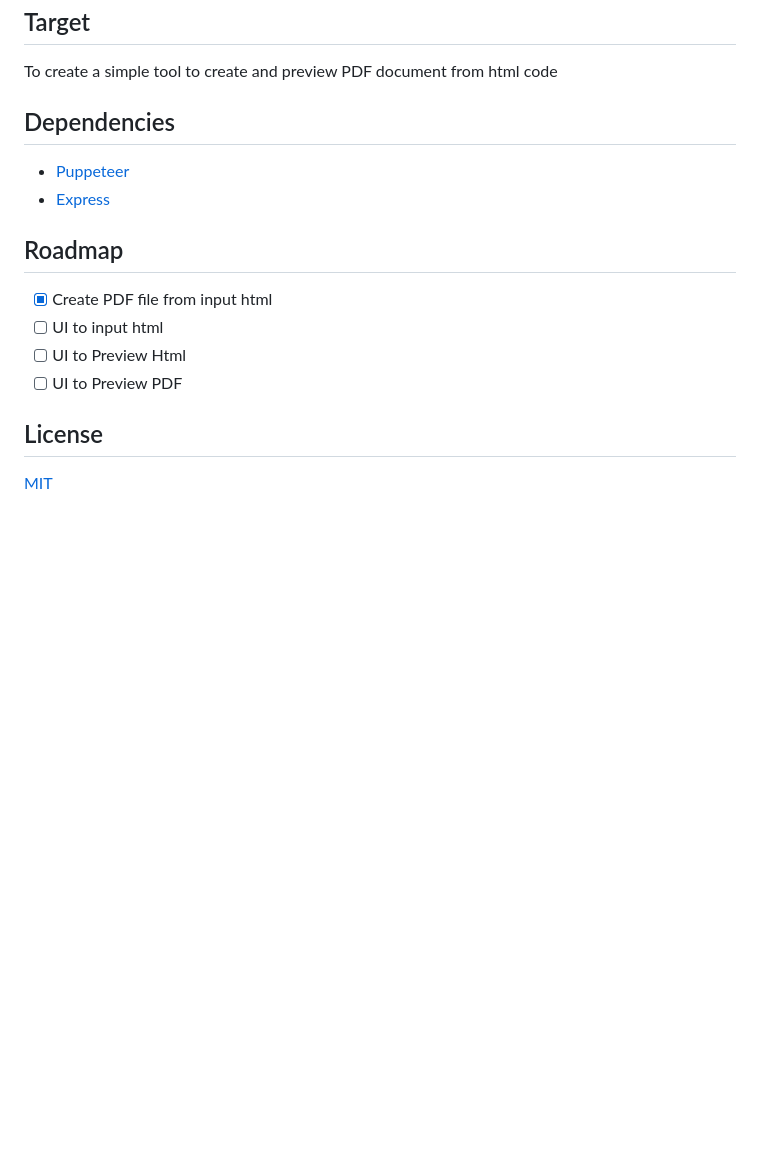
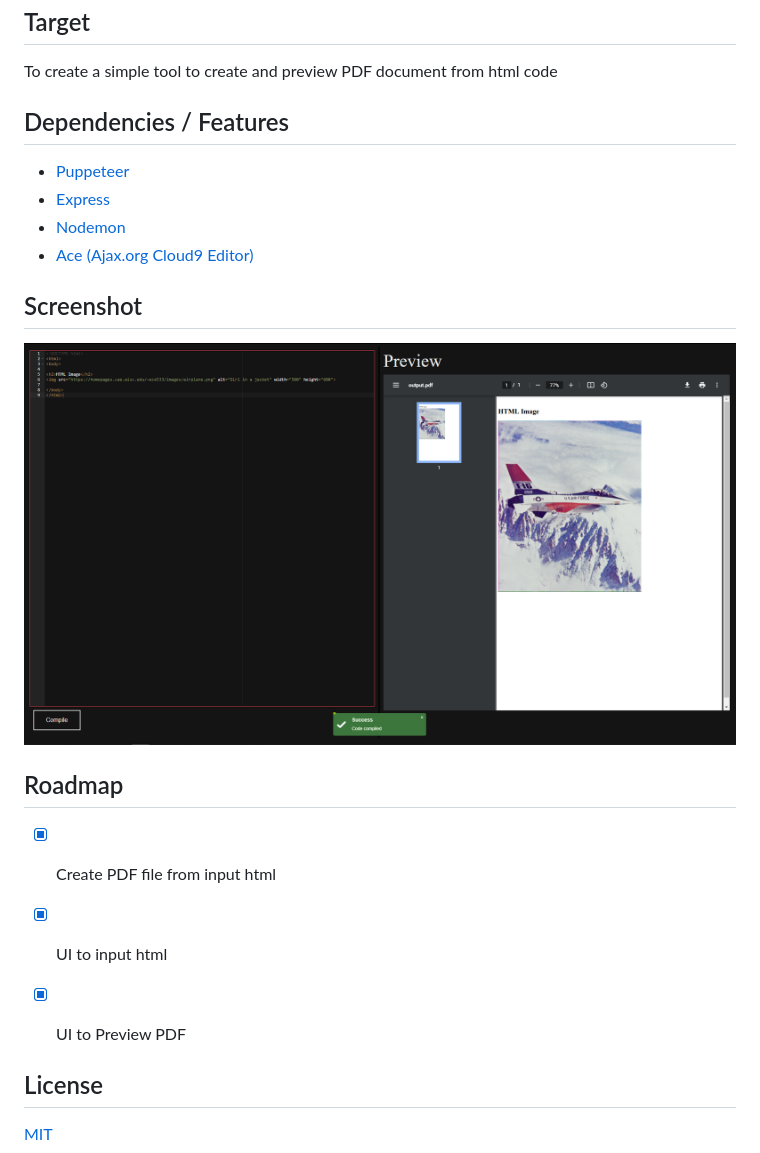
Before and after one commit to ajmal-ahmed/html-to-pdf, a Markdown page: README.md, the part around the change. Rendered like a GitHub page; pictures changed too: assets/screenshot.png (added); blank space fills up the shorter version.

```diff
--- a/README.md
+++ b/README.md
@@ -14,17 +14,24 @@ npm install
 
 To create a simple tool to create and preview PDF document from html code
 
-## Dependencies
+## Dependencies / Features
 
 - [Puppeteer](https://github.com/puppeteer/puppeteer)
 - [Express](https://github.com/expressjs/express)
+- [Nodemon](https://github.com/remy/nodemon)
+- [Ace (Ajax.org Cloud9 Editor)](https://github.com/ajaxorg/ace)
+
+
+## Screenshot
+
+![Screenshot](assets/screenshot.png)
 
 ## Roadmap
 
 - [x] Create PDF file from input html
-- [ ] UI to input html
-- [ ] UI to Preview Html
-- [ ] UI to Preview PDF
+- [x] UI to input html
+- [x] UI to Preview PDF
+
 
 ## License
 
```
Also changed, not shown: 3 other files.
